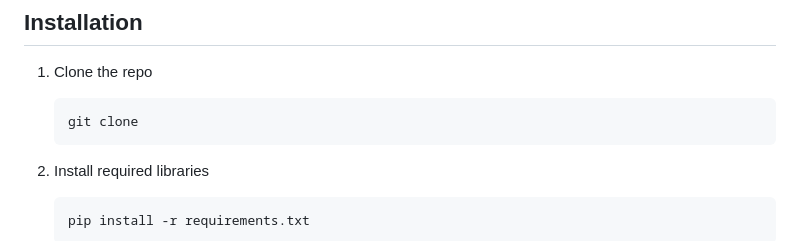
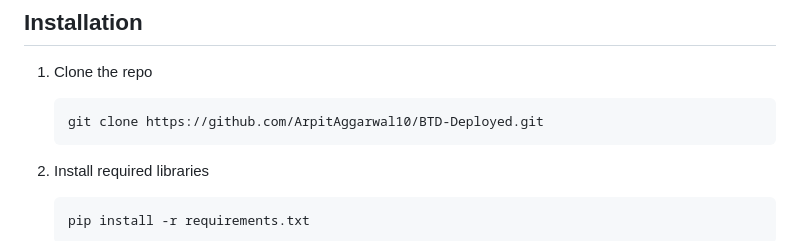
Before and after one commit to ArpitAggarwal10/BTD-Deployed, a Markdown page: README.md, the part around one of its changes. Drawn GitHub-style.

````diff
--- a/README.md
+++ b/README.md
@@ -114,7 +114,7 @@ Create a virtualenv. (optional)
 
 1. Clone the repo
     ```sh
-    git clone
+    git clone https://github.com/ArpitAggarwal10/BTD-Deployed.git
     ```
 
 2. Install required libraries
````
Also changed, not shown: other parts of README.md (+7 -7 lines).
